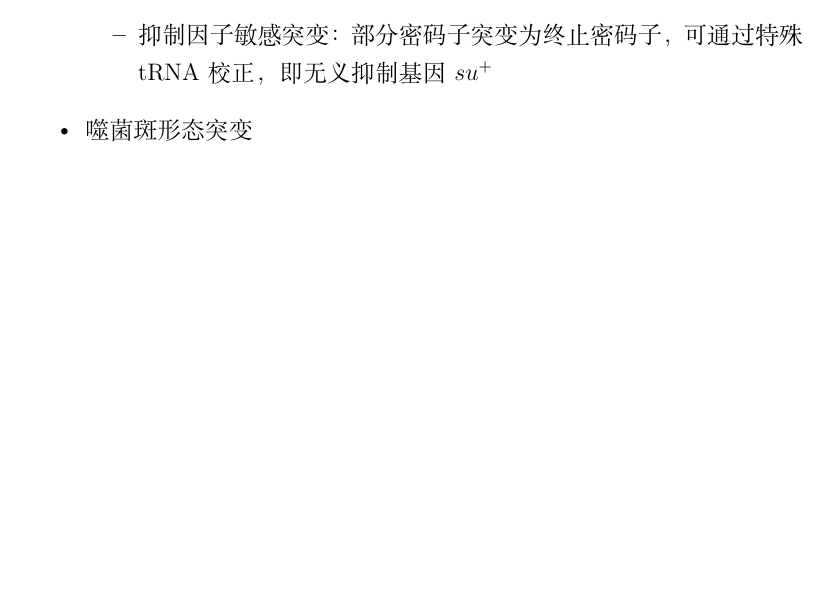
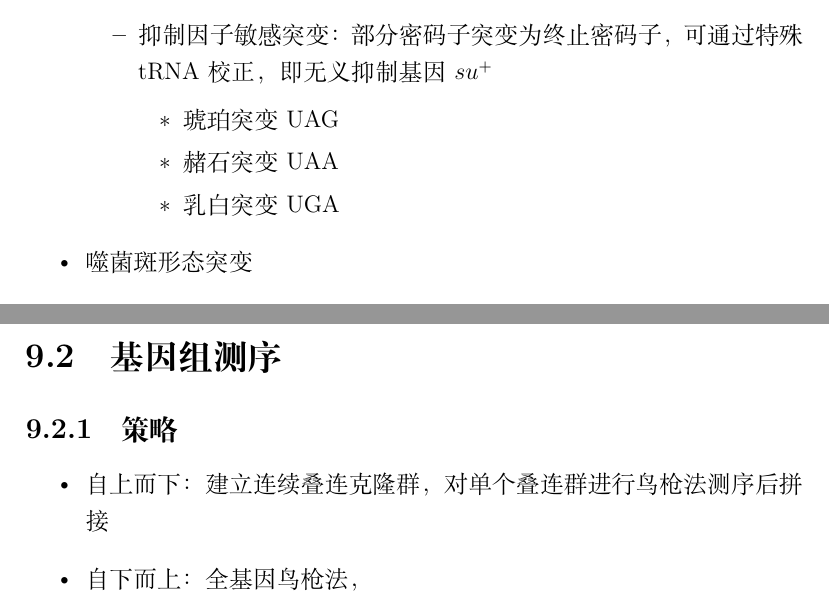
Before and after one commit to ChickenHu/notebook, a LaTeX document (Genetics/temp.tex): part of page 33 of 36 before the commit and two parts of pages 33 and 36 of 37 after it, the two joined at a grey line, cut so that both start at the same text, the shorter picture padded with empty space. Compiled offline with XeLaTeX.

Commit message:
vault backup: 2025-02-26 17:08:58 from ChickieHu's Computer
Affected files:
Genetics/temp.aux
Genetics/temp.log
Genetics/temp.pdf
Genetics/temp.synctex.gz
Genetics/temp.tex
Genetics/temp.toc

```diff
--- a/Genetics/temp.tex
+++ b/Genetics/temp.tex
@@ -466,7 +466,11 @@ Hfr的F因子在剪切时带上了染色体的部分基因，形成F'因子，
     \item 条件致死突变型
           \begin{itemize}
               \item 温度敏感突变
-              \item 抑制因子敏感突变：部分密码子突变为终止密码子，可通过特殊tRNA校正，即无义抑制基因\(su^+\)
+              \item 抑制因子敏感突变：部分密码子突变为终止密码子，可通过特殊tRNA校正，即无义抑制基因\(su^+\)\begin{itemize}
+                        \item 琥珀突变 UAG
+                        \item 赭石突变 UAA
+                        \item 乳白突变 UGA
+                    \end{itemize}
           \end{itemize}
     \item 噬菌斑形态突变
           \begin{itemize}
@@ -531,6 +535,14 @@ T2和T4虽然是线性染色体，但做出来的遗传图却是环状的，是
                     \end{itemize}
           \end{itemize}
 \end{itemize}
+\section{基因组测序}
+\subsection{策略}
+\begin{itemize}
+    \item 自上而下：建立连续叠连克隆群，对单个叠连群进行鸟枪法测序后拼接
+    \item 自下而上：全基因鸟枪法，
+\end{itemize}
+
+
 \chapter{
   果蝇发育
  }
```
Also changed, not shown: Genetics/temp.pdf, 4 other files.
